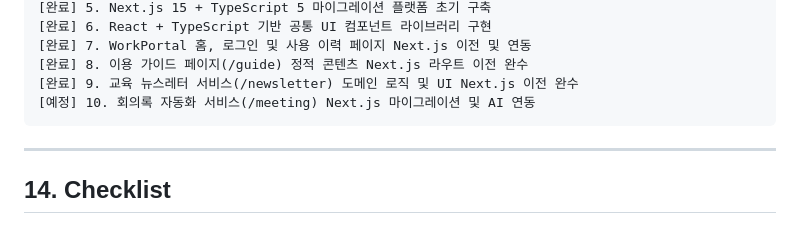
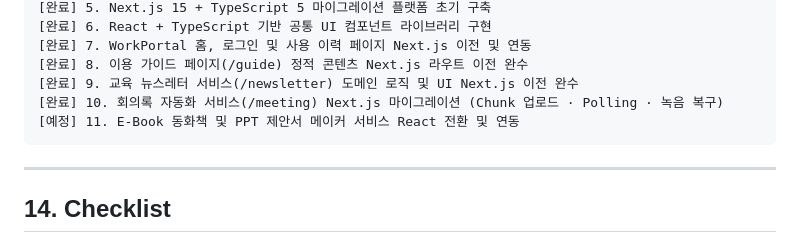
Before and after one commit to wlghksw/workportal-design, a Markdown page: DESIGN.md, the part around the change. GitHub-like rendering.

````diff
--- a/DESIGN.md
+++ b/DESIGN.md
@@ -1774,7 +1774,8 @@ export default function RootLayout({
 [완료] 7. WorkPortal 홈, 로그인 및 사용 이력 페이지 Next.js 이전 및 연동
 [완료] 8. 이용 가이드 페이지(/guide) 정적 콘텐츠 Next.js 라우트 이전 완수
 [완료] 9. 교육 뉴스레터 서비스(/newsletter) 도메인 로직 및 UI Next.js 이전 완수
-[예정] 10. 회의록 자동화 서비스(/meeting) Next.js 마이그레이션 및 AI 연동
+[완료] 10. 회의록 자동화 서비스(/meeting) Next.js 마이그레이션 (Chunk 업로드 · Polling · 녹음 복구)
+[예정] 11. E-Book 동화책 및 PPT 제안서 메이커 서비스 React 전환 및 연동
 ```
 
 ---
````
Also changed, not shown: README.md (+1 -1 lines).
